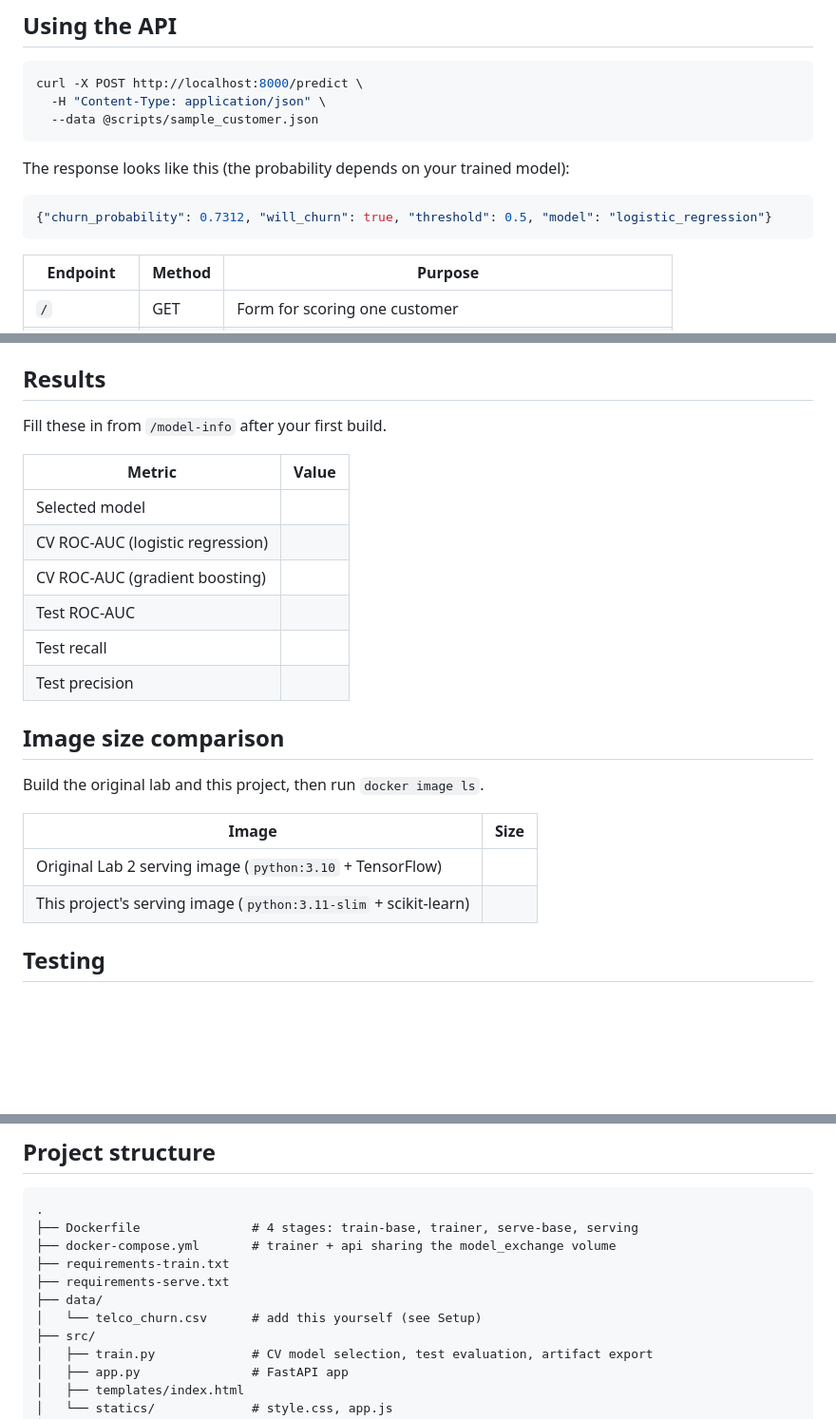
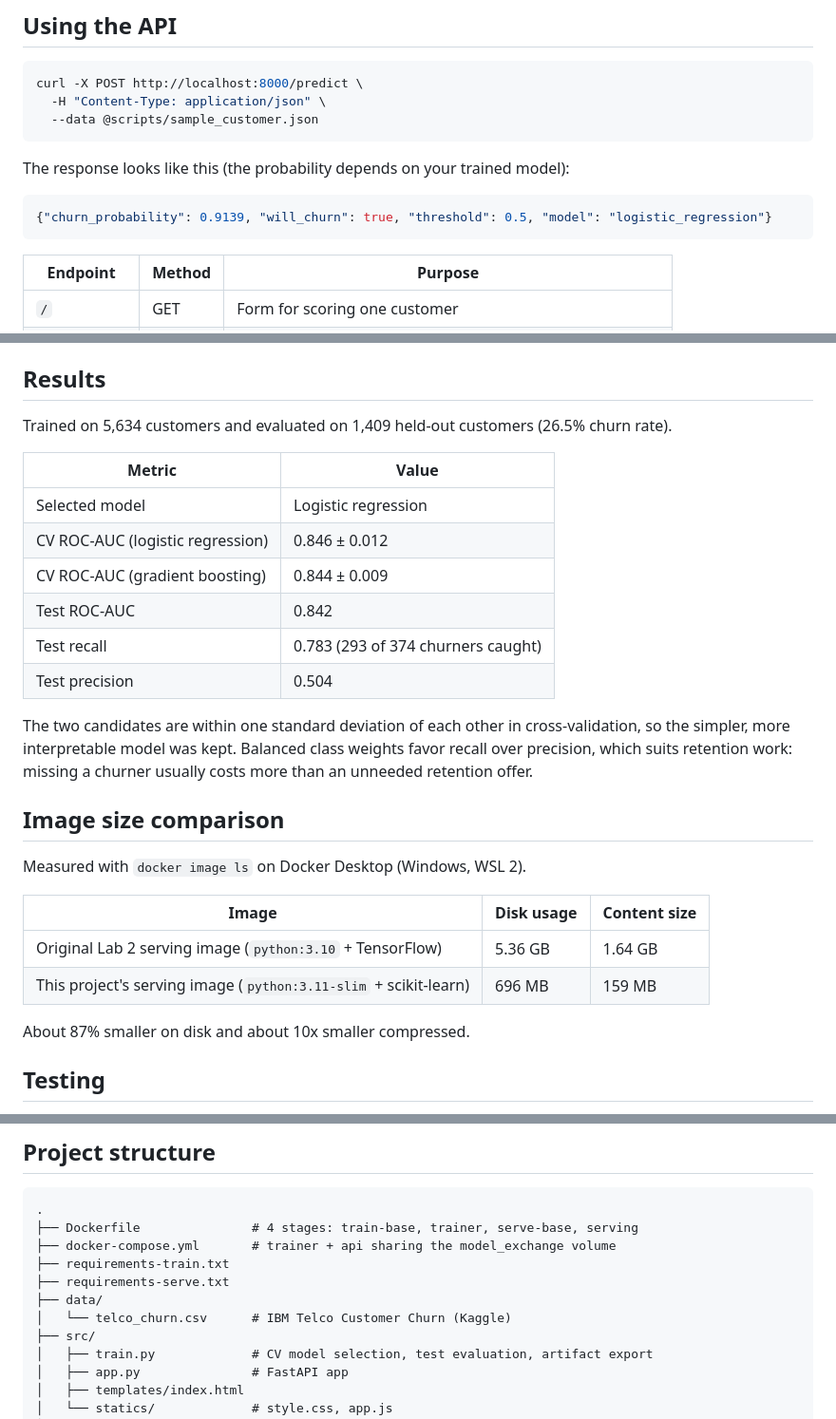
Before and after one commit to jaira26/docker-churn-api, a Markdown page: README.md, 3 parts joined by grey strips. Shown at 95% size. Drawn GitHub-style; blank space fills up the shorter version.

Commit message:
Add results, image size comparison, and CI badge

````diff
--- a/README.md
+++ b/README.md
@@ -83,7 +85,7 @@ curl -X POST http://localhost:8000/predict \
 The response looks like this (the probability depends on your trained model):
 
 ```json
-{"churn_probability": 0.7312, "will_churn": true, "threshold": 0.5, "model": "logistic_regression"}
+{"churn_probability": 0.9139, "will_churn": true, "threshold": 0.5, "model": "logistic_regression"}
 ```
 
 | Endpoint | Method | Purpose |
@@ -98,25 +100,29 @@ The decision threshold defaults to 0.5. Override it with `CHURN_THRESHOLD`, for
 
 ## Results
 
-Fill these in from `/model-info` after your first build.
+Trained on 5,634 customers and evaluated on 1,409 held-out customers (26.5% churn rate).
 
 | Metric | Value |
 |---|---|
-| Selected model | |
-| CV ROC-AUC (logistic regression) | |
-| CV ROC-AUC (gradient boosting) | |
-| Test ROC-AUC | |
-| Test recall | |
-| Test precision | |
+| Selected model | Logistic regression |
+| CV ROC-AUC (logistic regression) | 0.846 ± 0.012 |
+| CV ROC-AUC (gradient boosting) | 0.844 ± 0.009 |
+| Test ROC-AUC | 0.842 |
+| Test recall | 0.783 (293 of 374 churners caught) |
+| Test precision | 0.504 |
+
+The two candidates are within one standard deviation of each other in cross-validation, so the simpler, more interpretable model was kept. Balanced class weights favor recall over precision, which suits retention work: missing a churner usually costs more than an unneeded retention offer.
 
 ## Image size comparison
 
-Build the original lab and this project, then run `docker image ls`.
+Measured with `docker image ls` on Docker Desktop (Windows, WSL 2).
 
-| Image | Size |
-|---|---|
-| Original Lab 2 serving image (`python:3.10` + TensorFlow) | |
-| This project's serving image (`python:3.11-slim` + scikit-learn) | |
+| Image | Disk usage | Content size |
+|---|---|---|
+| Original Lab 2 serving image (`python:3.10` + TensorFlow) | 5.36 GB | 1.64 GB |
+| This project's serving image (`python:3.11-slim` + scikit-learn) | 696 MB | 159 MB |
+
+About 87% smaller on disk and about 10x smaller compressed.
 
 ## Testing
 
@@ -138,7 +144,7 @@ The GitHub Actions workflow in `.github/workflows/docker-ci.yml` runs the same c
 ├── requirements-train.txt
 ├── requirements-serve.txt
 ├── data/
-│   └── telco_churn.csv      # add this yourself (see Setup)
+│   └── telco_churn.csv      # IBM Telco Customer Churn (Kaggle)
 ├── src/
 │   ├── train.py             # CV model selection, test evaluation, artifact export
 │   ├── app.py               # FastAPI app
````
Also changed, not shown: other parts of README.md (+2 -0 lines).
